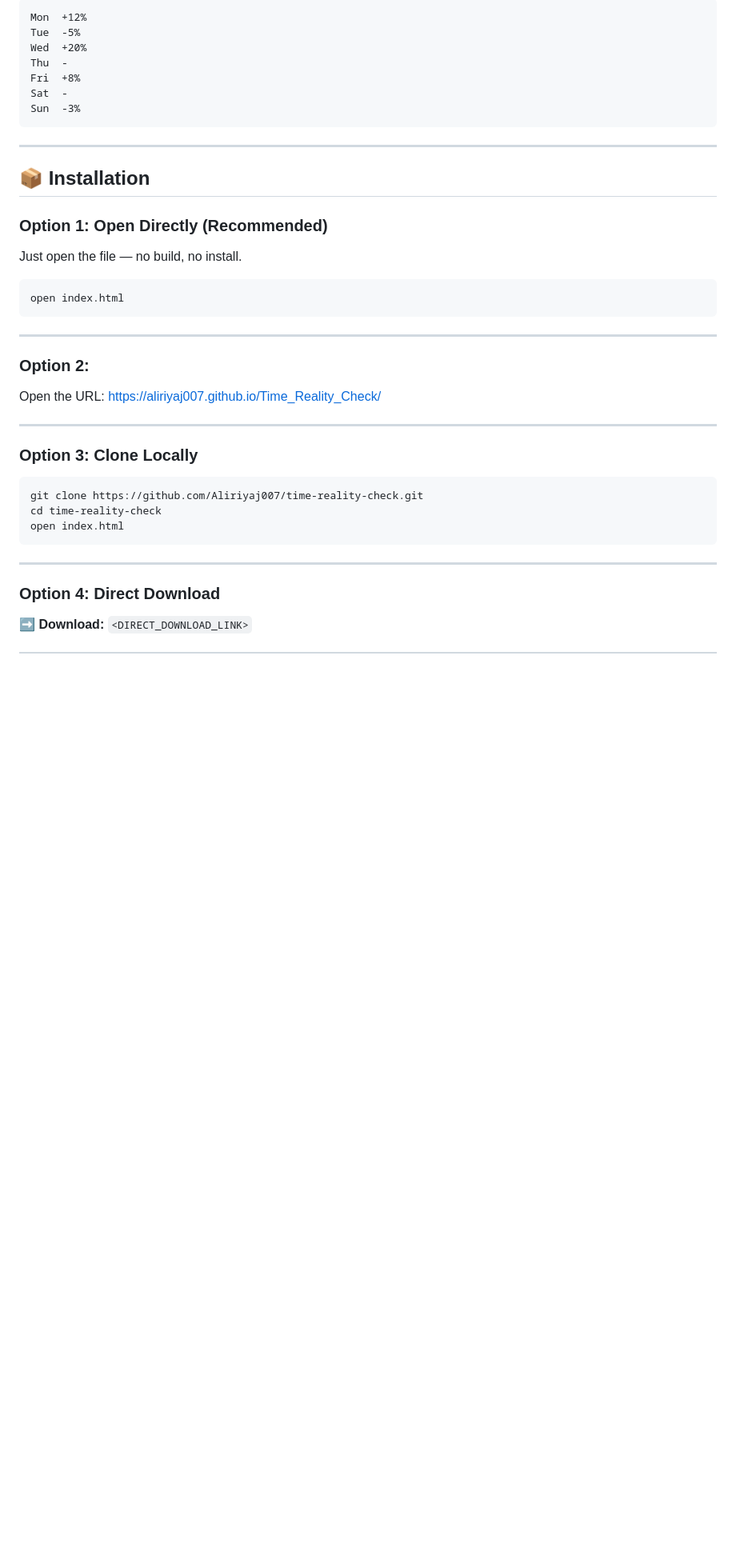
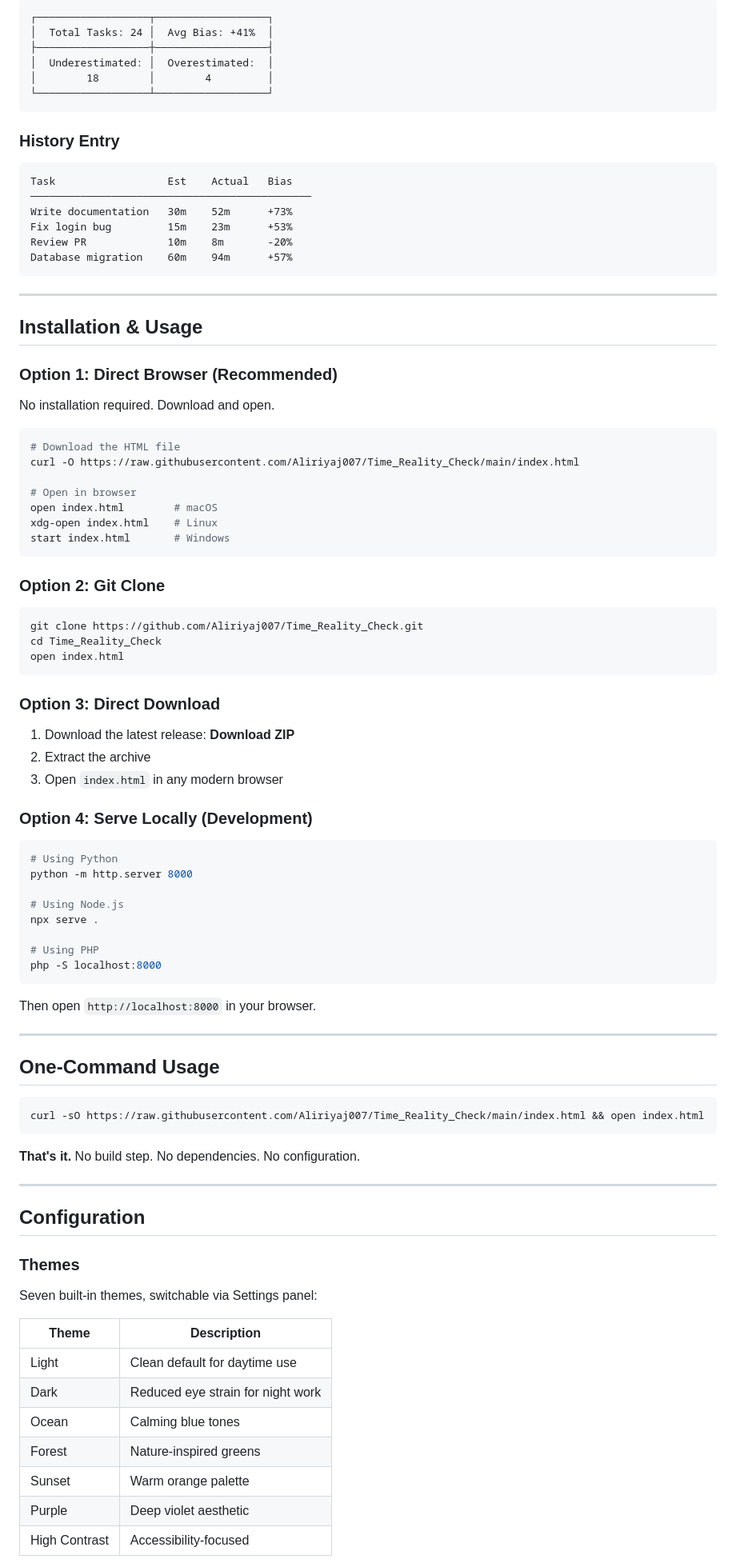
Before and after one commit to Aliriyaj007/Time_Reality_Check, a Markdown page: README.md, the part around the change printed below. Shown: that part at 80% size. Rendered like a GitHub page; blank space fills up the shorter version.

Commit message:
Revise README for clarity and detail
Updated the README to clarify the purpose and features of the Time Reality Check tool, enhancing the explanation of its functionality and use cases.

````diff
--- a/README.md
+++ b/README.md
@@ -82,43 +80,96 @@ Weekly snapshot:
 
-```text
-Mon  +12%
-Tue  -5%
-Wed  +20%
-Thu  -
-Fri  +8%
-Sat  -
-Sun  -3%
+```
+┌──────────────────┬──────────────────┐
+│  Total Tasks: 24 │  Avg Bias: +41%  │
+├──────────────────┼──────────────────┤
+│  Underestimated: │  Overestimated:  │
+│        18        │        4         │
+└──────────────────┴──────────────────┘
+```
+
+### History Entry
+
+```
+Task                  Est    Actual   Bias
+─────────────────────────────────────────────
+Write documentation   30m    52m      +73%
+Fix login bug         15m    23m      +53%
+Review PR             10m    8m       -20%
+Database migration    60m    94m      +57%
 ```
 
 ---
 
-## 📦 Installation
+## Installation & Usage
 
-### Option 1: Open Directly (Recommended)
+### Option 1: Direct Browser (Recommended)
 
-Just open the file — no build, no install.
+No installation required. Download and open.
 
 ```bash
+# Download the HTML file
+curl -O https://raw.githubusercontent.com/Aliriyaj007/Time_Reality_Check/main/index.html
+
+# Open in browser
+open index.html        # macOS
+xdg-open index.html    # Linux
+start index.html       # Windows
+```
+
+### Option 2: Git Clone
+
+```bash
+git clone https://github.com/Aliriyaj007/Time_Reality_Check.git
+cd Time_Reality_Check
 open index.html
 ```
 
----
+### Option 3: Direct Download
 
-### Option 2:
-Open the URL: https://aliriyaj007.github.io/Time_Reality_Check/
+1. Download the latest release: **Download ZIP**
+2. Extract the archive
+3. Open `index.html` in any modern browser
+
+### Option 4: Serve Locally (Development)
+
+```bash
+# Using Python
+python -m http.server 8000
+
+# Using Node.js
+npx serve .
+
+# Using PHP
+php -S localhost:8000
+```
+
+Then open `http://localhost:8000` in your browser.
 
 ---
 
-### Option 3: Clone Locally
+## One-Command Usage
 
 ```bash
-git clone https://github.com/Aliriyaj007/time-reality-check.git
-cd time-reality-check
-open index.html
+curl -sO https://raw.githubusercontent.com/Aliriyaj007/Time_Reality_Check/main/index.html && open index.html
 ```
+
+**That's it.** No build step. No dependencies. No configuration.
 
 ---
 
-### Option 4: Direct Download
+## Configuration
 
-➡️ **Download:** `<DIRECT_DOWNLOAD_LINK>`
+### Themes
+
+Seven built-in themes, switchable via Settings panel:
+
+| Theme         | Description                       |
+| ------------- | --------------------------------- |
+| Light         | Clean default for daytime use     |
+| Dark          | Reduced eye strain for night work |
+| Ocean         | Calming blue tones                |
+| Forest        | Nature-inspired greens            |
+| Sunset        | Warm orange palette               |
+| Purple        | Deep violet aesthetic             |
+| High Contrast | Accessibility-focused             |
+
````
Also changed, not shown: other parts of README.md (+127 -141 lines).
